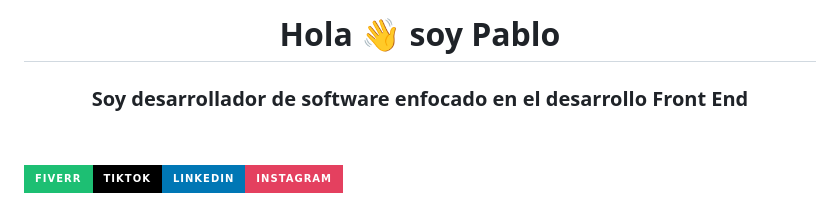
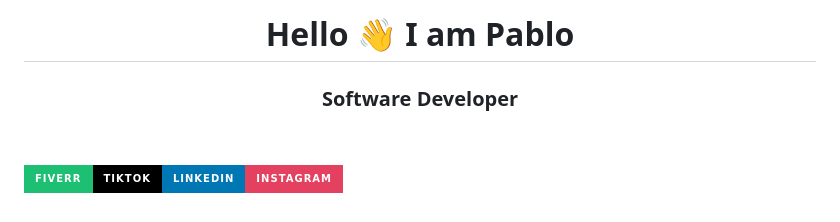
Before and after one commit to pabloWIB/pabloWIB, a Markdown page: README.md, the part around the change printed below. Drawn GitHub-style; badges without logos.

```diff
--- a/README.md
+++ b/README.md
@@ -1,6 +1,6 @@
-<h1 align="center">Hola 👋  soy Pablo </h1>
+<h1 align="center">Hello 👋 I am Pablo </h1>
 
-<h3 align="center">Soy desarrollador de software enfocado en el desarrollo Front End</h3>
+<h3 align="center">Software Developer</h3>
 <br>
 
 <p align="left">
```
Also changed, not shown: other parts of README.md (+1 -1 lines).
